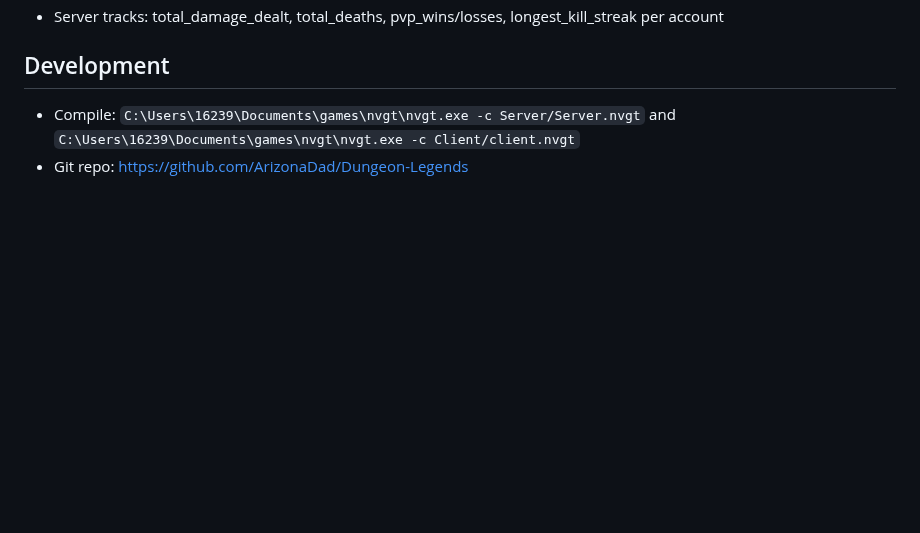
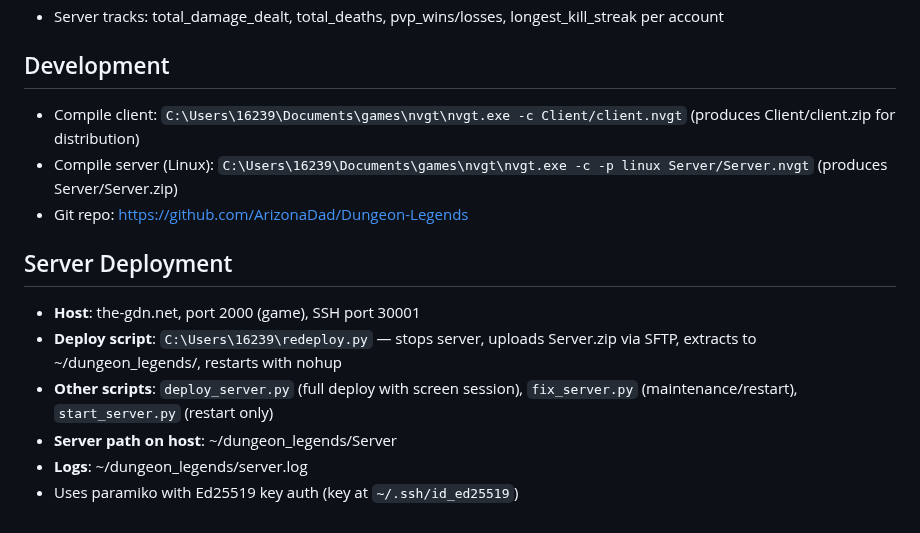
Before and after one commit to ArizonaDad/Dungeon-Legends, a Markdown page: CLAUDE.md, the part around the change. Drawn GitHub-style; blank space fills up the shorter version.

Commit message:
Add server deployment docs to CLAUDE.md
Co-Authored-By: Claude Opus 4.6 (1M context) <noreply@anthropic.com>

```diff
--- a/CLAUDE.md
+++ b/CLAUDE.md
@@ -322,5 +322,14 @@ Multiplayer accessible D&D 5e combat arena for blind players built in **NVGT** (
 - Server tracks: total_damage_dealt, total_deaths, pvp_wins/losses, longest_kill_streak per account
 
 ## Development
-- Compile: `C:\Users\16239\Documents\games\nvgt\nvgt.exe -c Server/Server.nvgt` and `C:\Users\16239\Documents\games\nvgt\nvgt.exe -c Client/client.nvgt`
+- Compile client: `C:\Users\16239\Documents\games\nvgt\nvgt.exe -c Client/client.nvgt` (produces Client/client.zip for distribution)
+- Compile server (Linux): `C:\Users\16239\Documents\games\nvgt\nvgt.exe -c -p linux Server/Server.nvgt` (produces Server/Server.zip)
 - Git repo: https://github.com/ArizonaDad/Dungeon-Legends
+
+## Server Deployment
+- **Host**: the-gdn.net, port 2000 (game), SSH port 30001
+- **Deploy script**: `C:\Users\16239\redeploy.py` — stops server, uploads Server.zip via SFTP, extracts to ~/dungeon_legends/, restarts with nohup
+- **Other scripts**: `deploy_server.py` (full deploy with screen session), `fix_server.py` (maintenance/restart), `start_server.py` (restart only)
+- **Server path on host**: ~/dungeon_legends/Server
+- **Logs**: ~/dungeon_legends/server.log
+- Uses paramiko with Ed25519 key auth (key at `~/.ssh/id_ed25519`)
```
